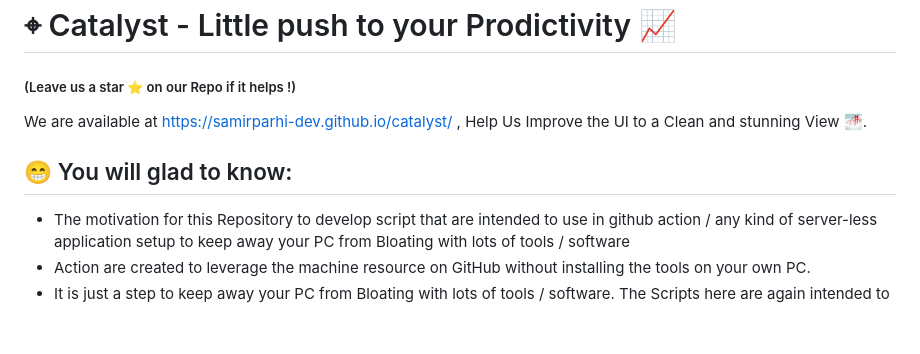
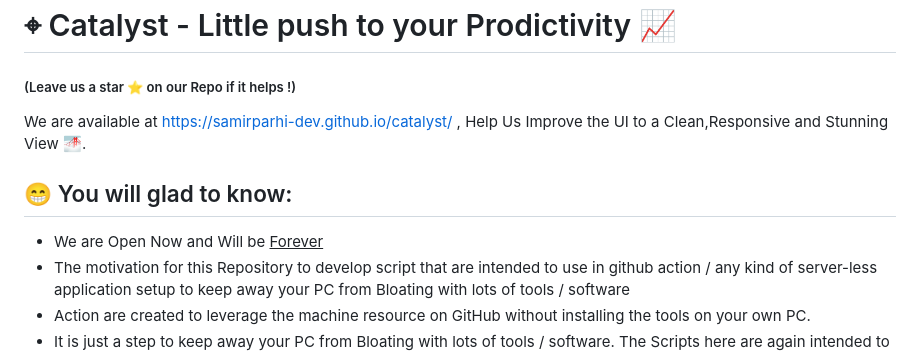
Before and after one commit to sand-hya/catalyst, a Markdown page: README.md, the part around the change. Drawn GitHub-style; blank space fills up the shorter version.

```diff
--- a/README.md
+++ b/README.md
@@ -1,10 +1,12 @@
 # ⌖ Catalyst - Little push to your Prodictivity 📈
 
 ##### (Leave us a star ⭐️ on our Repo if it helps !)
-We are available at https://samirparhi-dev.github.io/catalyst/ , Help Us Improve the UI to a Clean and stunning View 🌁.
+
+We are available at https://samirparhi-dev.github.io/catalyst/ , Help Us Improve the UI to a Clean,Responsive and Stunning View 🌁.
 
 ## :grin: You will glad to know:
 
+- We are Open Now and Will be <u> Forever </u>
 - The motivation for this Repository to develop script that are intended to use in github action / any kind of server-less application setup to keep away your PC from Bloating with lots of tools / software
 - Action are created to leverage the machine resource on GitHub without installing the tools on your own PC.
 - It is just a step to keep away your PC from Bloating with lots of tools / software. The Scripts here are again intended to serve as a function app right from the GitHub to help you get more productive. Kindly help improve wherever possible.
```
